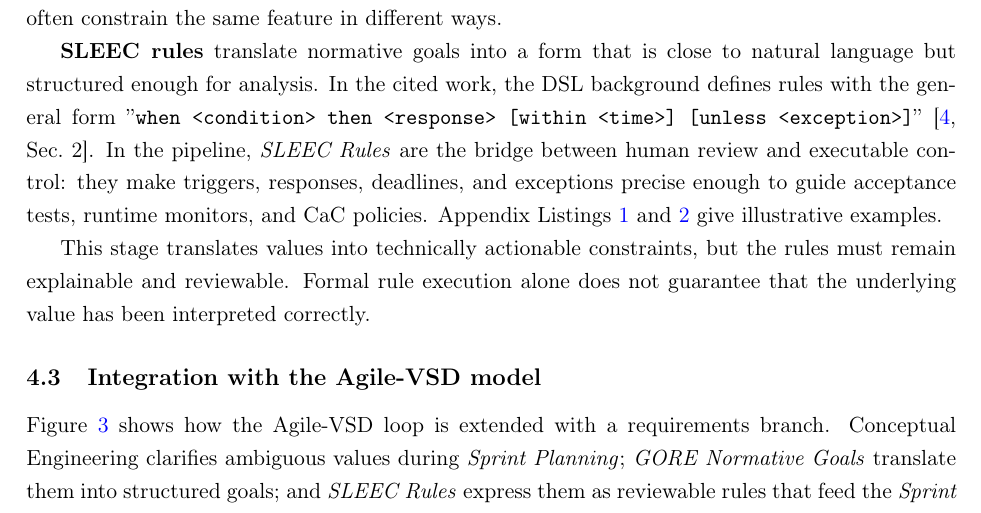
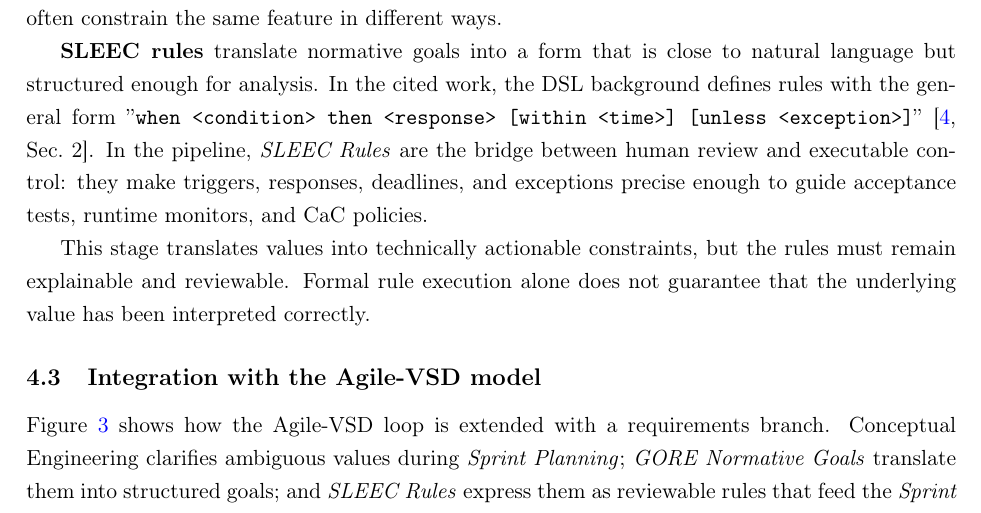
Before and after one commit to GianlucaPanzani/Ethics-and-Legality-Integration-into-the-Agile-Software-Development-Pipeline, a LaTeX document (report/report.tex): part of page 6 of 13, cut so that both start at the same text. Compiled offline with pdfLaTeX.

Commit message:
deletion of appendix examples

```diff
--- a/report/report.tex
+++ b/report/report.tex
@@ -174,7 +174,7 @@ The next expansion of the model moves from value analysis to requirements engine
 
 A GORE model distinguishes normative goals, functional goals, adaptation goals, obstacles, and trade-offs, which then guide the formulation of SLEEC rules \cite[Sec.~3]{silva_gore_sleec}. This distinction is useful because ethical and legal concerns rarely appear alone: privacy, safety, usability, and accountability often constrain the same feature in different ways.
 
-\textbf{SLEEC rules} translate normative goals into a form that is close to natural language but structured enough for analysis. In the cited work, the DSL background defines rules with the general form ''\texttt{when <condition> then <response> [within <time>] [unless <exception>]}'' \cite[Sec.~2]{silva_gore_sleec}. In the pipeline, \textit{SLEEC Rules} are the bridge between human review and executable control: they make triggers, responses, deadlines, and exceptions precise enough to guide acceptance tests, runtime monitors, and CaC policies. Appendix Listings~\ref{lst:sleec-erasure} and~\ref{lst:sleec-human-review} give illustrative examples.
+\textbf{SLEEC rules} translate normative goals into a form that is close to natural language but structured enough for analysis. In the cited work, the DSL background defines rules with the general form ''\texttt{when <condition> then <response> [within <time>] [unless <exception>]}'' \cite[Sec.~2]{silva_gore_sleec}. In the pipeline, \textit{SLEEC Rules} are the bridge between human review and executable control: they make triggers, responses, deadlines, and exceptions precise enough to guide acceptance tests, runtime monitors, and CaC policies.
 
 This stage translates values into technically actionable constraints, but the rules must remain explainable and reviewable. Formal rule execution alone does not guarantee that the underlying value has been interpreted correctly.
 
```
Also changed, not shown: report/report.pdf, 4 other files.
